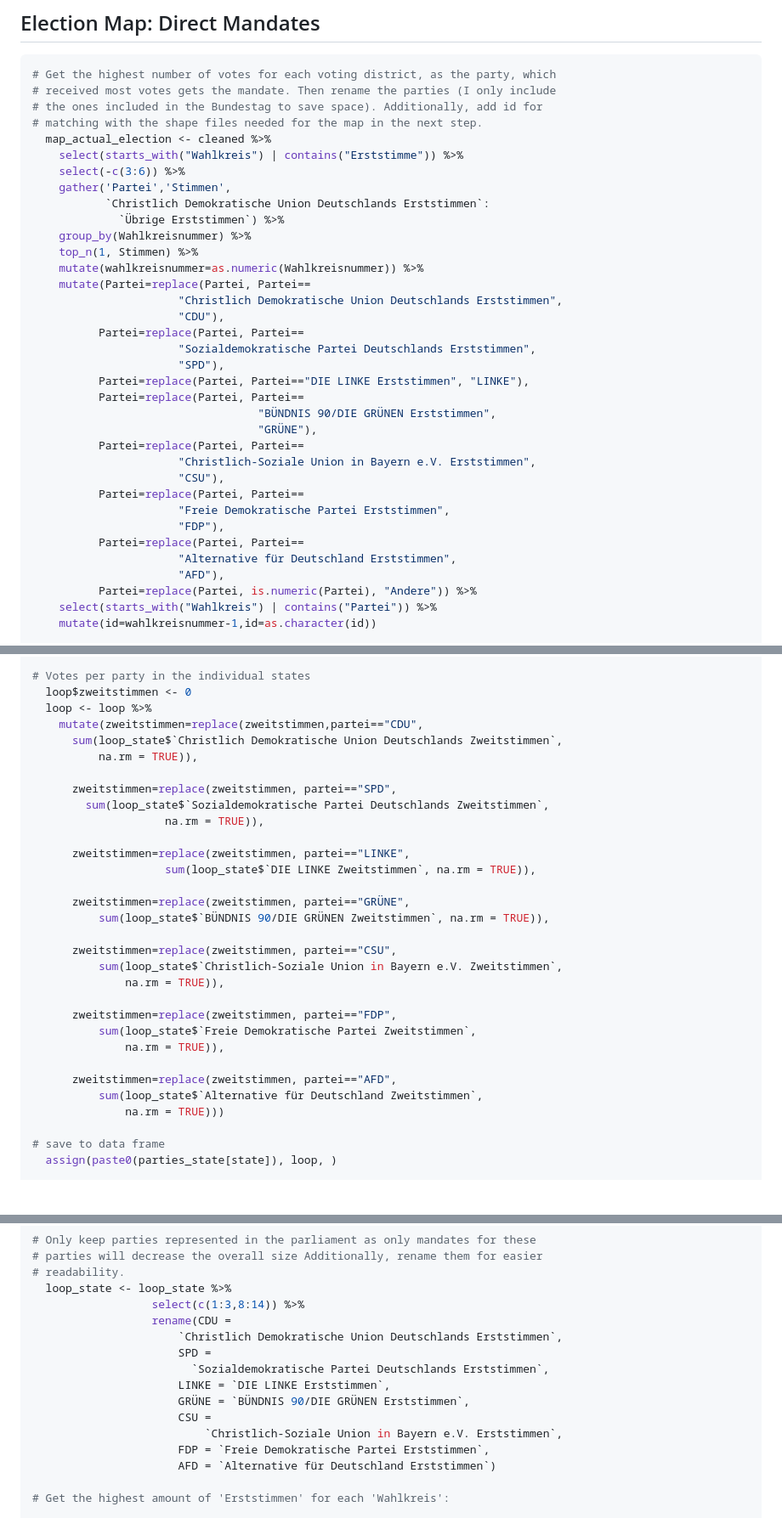
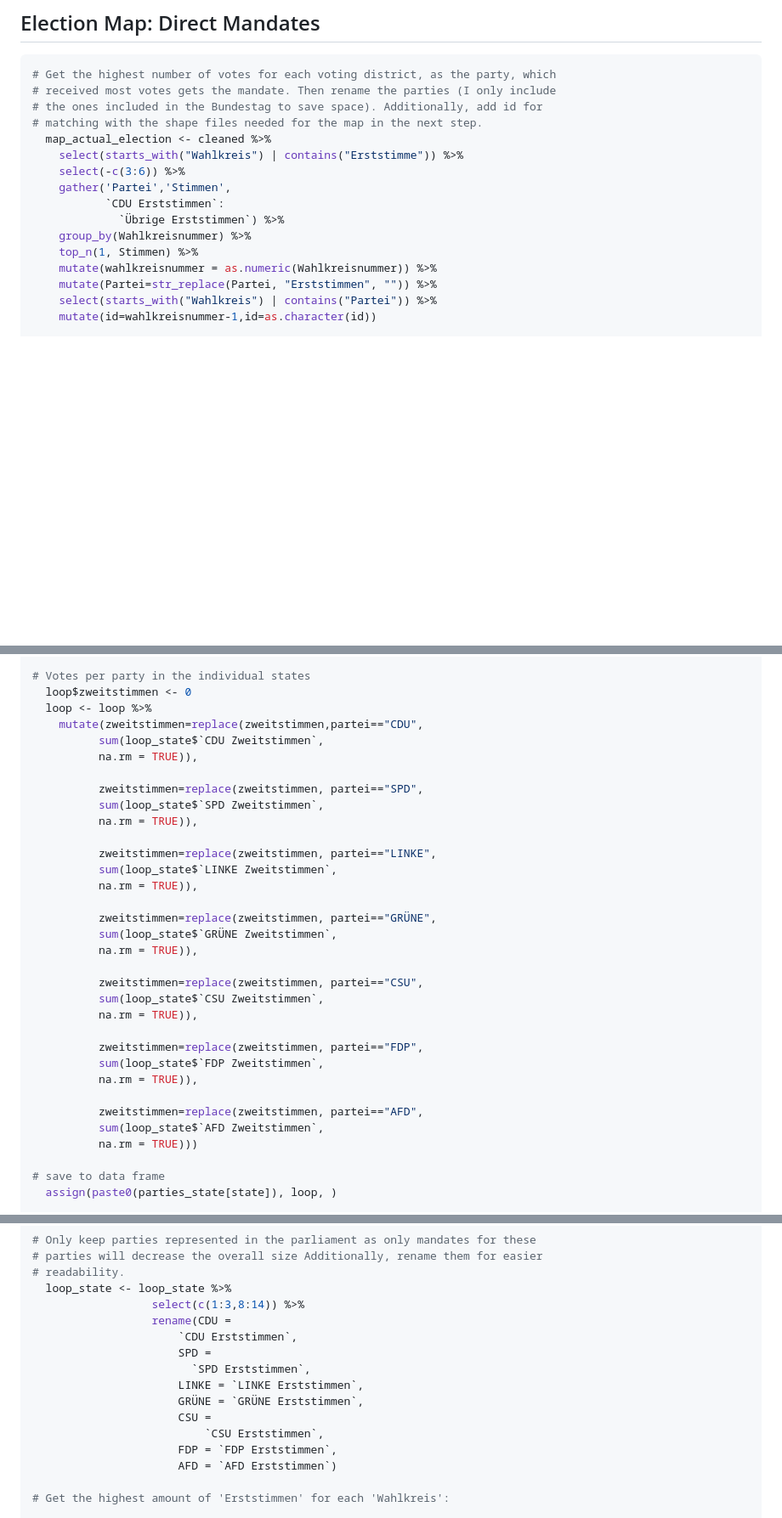
Before and after one commit to datengefluester/Ueberhangmandate_Bundestag, a Markdown page: README.md, 3 parts joined by grey strips. Shown: that part at 85% size. GitHub-like rendering; blank space fills up the shorter version.

```diff
--- a/README.md
+++ b/README.md
@@ -284,31 +301,12 @@ nrow(cleaned)
     select(starts_with("Wahlkreis") | contains("Erststimme")) %>%
     select(-c(3:6)) %>%
     gather('Partei','Stimmen',
-           `Christlich Demokratische Union Deutschlands Erststimmen`:
+           `CDU Erststimmen`:
              `Übrige Erststimmen`) %>%
     group_by(Wahlkreisnummer) %>%
     top_n(1, Stimmen) %>%
-    mutate(wahlkreisnummer=as.numeric(Wahlkreisnummer)) %>%
-    mutate(Partei=replace(Partei, Partei==
-                      "Christlich Demokratische Union Deutschlands Erststimmen",
-                      "CDU"),
-          Partei=replace(Partei, Partei==
-                      "Sozialdemokratische Partei Deutschlands Erststimmen",
-                      "SPD"),
-          Partei=replace(Partei, Partei=="DIE LINKE Erststimmen", "LINKE"),
-          Partei=replace(Partei, Partei==
-                                  "BÜNDNIS 90/DIE GRÜNEN Erststimmen",
-                                  "GRÜNE"),
-          Partei=replace(Partei, Partei==
-                      "Christlich-Soziale Union in Bayern e.V. Erststimmen",
-                      "CSU"),
-          Partei=replace(Partei, Partei==
-                      "Freie Demokratische Partei Erststimmen",
-                      "FDP"),
-          Partei=replace(Partei, Partei==
-                      "Alternative für Deutschland Erststimmen",
-                      "AFD"),
-          Partei=replace(Partei, is.numeric(Partei), "Andere")) %>%
+    mutate(wahlkreisnummer = as.numeric(Wahlkreisnummer)) %>%
+    mutate(Partei=str_replace(Partei, "Erststimmen", "")) %>%
     select(starts_with("Wahlkreis") | contains("Partei")) %>%
     mutate(id=wahlkreisnummer-1,id=as.character(id))
 
@@ -462,30 +460,32 @@ for (state in 1:16) {
   loop$zweitstimmen <- 0
   loop <- loop %>%
     mutate(zweitstimmen=replace(zweitstimmen,partei=="CDU",
-      sum(loop_state$`Christlich Demokratische Union Deutschlands Zweitstimmen`,
+          sum(loop_state$`CDU Zweitstimmen`,
           na.rm = TRUE)),
 
-      zweitstimmen=replace(zweitstimmen, partei=="SPD",
-        sum(loop_state$`Sozialdemokratische Partei Deutschlands Zweitstimmen`,
-                    na.rm = TRUE)),
+          zweitstimmen=replace(zweitstimmen, partei=="SPD",
+          sum(loop_state$`SPD Zweitstimmen`,
+          na.rm = TRUE)),
 
-      zweitstimmen=replace(zweitstimmen, partei=="LINKE",
-                    sum(loop_state$`DIE LINKE Zweitstimmen`, na.rm = TRUE)),
+          zweitstimmen=replace(zweitstimmen, partei=="LINKE",
+          sum(loop_state$`LINKE Zweitstimmen`,
+          na.rm = TRUE)),
 
-      zweitstimmen=replace(zweitstimmen, partei=="GRÜNE",
-          sum(loop_state$`BÜNDNIS 90/DIE GRÜNEN Zweitstimmen`, na.rm = TRUE)),
+          zweitstimmen=replace(zweitstimmen, partei=="GRÜNE",
+          sum(loop_state$`GRÜNE Zweitstimmen`,
+          na.rm = TRUE)),
 
-      zweitstimmen=replace(zweitstimmen, partei=="CSU",
-          sum(loop_state$`Christlich-Soziale Union in Bayern e.V. Zweitstimmen`,
-              na.rm = TRUE)),
+          zweitstimmen=replace(zweitstimmen, partei=="CSU",
+          sum(loop_state$`CSU Zweitstimmen`,
+          na.rm = TRUE)),
 
-      zweitstimmen=replace(zweitstimmen, partei=="FDP",
-          sum(loop_state$`Freie Demokratische Partei Zweitstimmen`,
-              na.rm = TRUE)),
+          zweitstimmen=replace(zweitstimmen, partei=="FDP",
+          sum(loop_state$`FDP Zweitstimmen`,
+          na.rm = TRUE)),
 
-      zweitstimmen=replace(zweitstimmen, partei=="AFD",
-          sum(loop_state$`Alternative für Deutschland Zweitstimmen`,
-              na.rm = TRUE)))
+          zweitstimmen=replace(zweitstimmen, partei=="AFD",
+          sum(loop_state$`AFD Zweitstimmen`,
+          na.rm = TRUE)))
 
 # save to data frame
   assign(paste0(parties_state[state]), loop, )
@@ -642,15 +642,15 @@ for (state in 1:16) {
   loop_state <- loop_state %>%
                   select(c(1:3,8:14)) %>%
                   rename(CDU =
-                      `Christlich Demokratische Union Deutschlands Erststimmen`,
+                      `CDU Erststimmen`,
                       SPD =
-                        `Sozialdemokratische Partei Deutschlands Erststimmen`,
-                      LINKE = `DIE LINKE Erststimmen`,
-                      GRÜNE = `BÜNDNIS 90/DIE GRÜNEN Erststimmen`,
+                        `SPD Erststimmen`,
+                      LINKE = `LINKE Erststimmen`,
+                      GRÜNE = `GRÜNE Erststimmen`,
                       CSU =
-                          `Christlich-Soziale Union in Bayern e.V. Erststimmen`,
-                      FDP = `Freie Demokratische Partei Erststimmen`,
-                      AFD = `Alternative für Deutschland Erststimmen`)
+                          `CSU Erststimmen`,
+                      FDP = `FDP Erststimmen`,
+                      AFD = `AFD Erststimmen`)
 
 # Get the highest amount of 'Erststimmen' for each 'Wahlkreis':
 
```
Also changed, not shown: other parts of README.md (+77 -13 lines), README_figs/dynamic_size_graph-1.png, README_figs/map_actual_election-1.png, README_figs/margin_party_graph-1.png (added), 2 other files.
